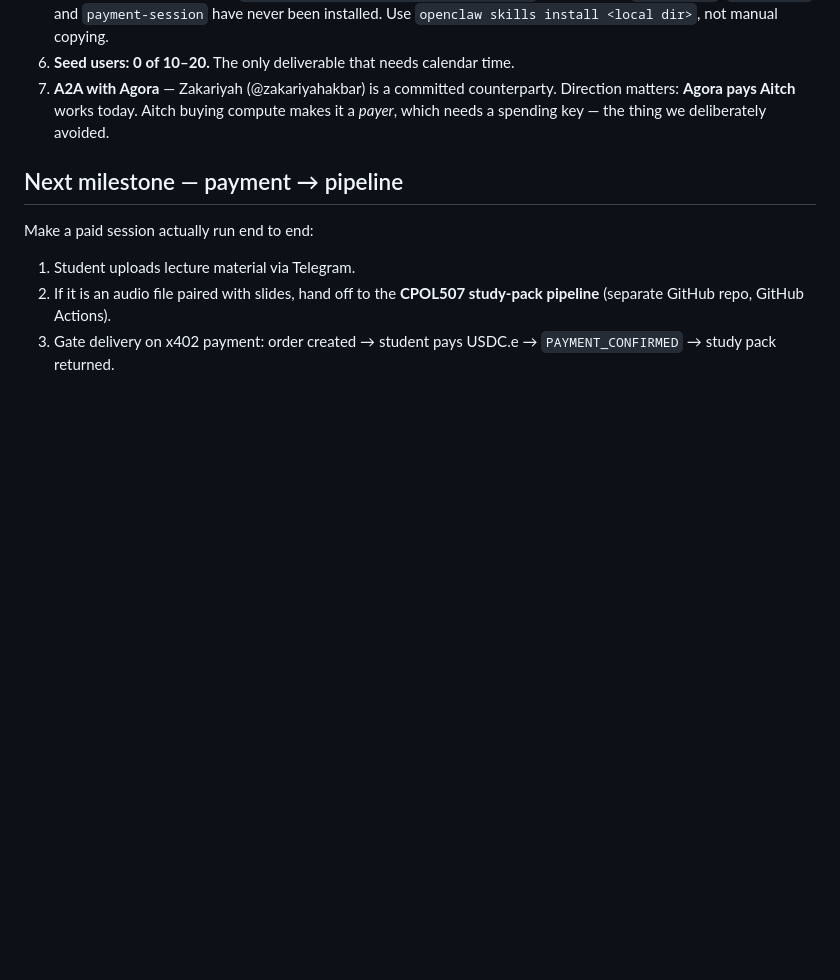
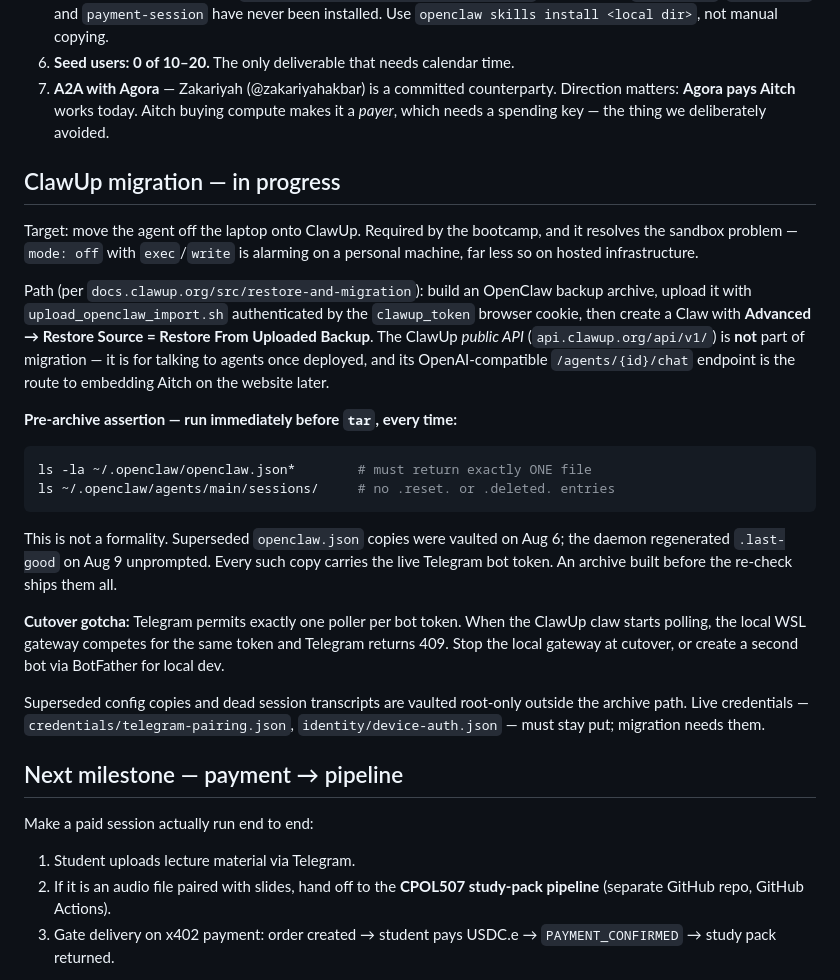
Before and after one commit to Harshil-212369/pay-per-session-tutoring-agent, a Markdown page: HANDOFF.md, the part around the change. Drawn GitHub-style; blank space fills up the shorter version.

Commit message:
HANDOFF: record ClawUp migration path and the pre-archive assertion
The migration ships ~/.openclaw wholesale, and every superseded openclaw.json
copy in it carries the live Telegram bot token in plaintext. Those were vaulted
root-only on Aug 6 — and the daemon regenerated .last-good on Aug 9 unprompted,
so a single cleanup does not hold. The assertion has to run immediately before
tar, every time, or the archive silently reacquires them.

Also records the cutover gotcha: Telegram allows one poller per bot token, so a
ClawUp claw and the local WSL gateway will fight over it and produce 409s.

Exact vault path deliberately omitted — this repo is public.

Co-Authored-By: Claude Opus 5 <noreply@anthropic.com>

````diff
--- a/HANDOFF.md
+++ b/HANDOFF.md
@@ -67,6 +67,38 @@ Three reports due Aug 21: Product Growth, Seed User Feedback (10–20 users), GE
    matters: **Agora pays Aitch** works today. Aitch buying compute makes it a *payer*, which
    needs a spending key — the thing we deliberately avoided.
 
+## ClawUp migration — in progress
+
+Target: move the agent off the laptop onto ClawUp. Required by the bootcamp, and it
+resolves the sandbox problem — `mode: off` with `exec`/`write` is alarming on a personal
+machine, far less so on hosted infrastructure.
+
+Path (per `docs.clawup.org/src/restore-and-migration`): build an OpenClaw backup archive,
+upload it with `upload_openclaw_import.sh` authenticated by the `clawup_token` browser
+cookie, then create a Claw with **Advanced → Restore Source = Restore From Uploaded
+Backup**. The ClawUp *public API* (`api.clawup.org/api/v1/`) is **not** part of migration —
+it is for talking to agents once deployed, and its OpenAI-compatible
+`/agents/{id}/chat` endpoint is the route to embedding Aitch on the website later.
+
+**Pre-archive assertion — run immediately before `tar`, every time:**
+
+```bash
+ls -la ~/.openclaw/openclaw.json*        # must return exactly ONE file
+ls ~/.openclaw/agents/main/sessions/     # no .reset. or .deleted. entries
+```
+
+This is not a formality. Superseded `openclaw.json` copies were vaulted on Aug 6; the
+daemon regenerated `.last-good` on Aug 9 unprompted. Every such copy carries the live
+Telegram bot token. An archive built before the re-check ships them all.
+
+**Cutover gotcha:** Telegram permits exactly one poller per bot token. When the ClawUp claw
+starts polling, the local WSL gateway competes for the same token and Telegram returns 409.
+Stop the local gateway at cutover, or create a second bot via BotFather for local dev.
+
+Superseded config copies and dead session transcripts are vaulted root-only outside the
+archive path. Live credentials — `credentials/telegram-pairing.json`,
+`identity/device-auth.json` — must stay put; migration needs them.
+
 ## Next milestone — payment → pipeline
 
 Make a paid session actually run end to end:
````
